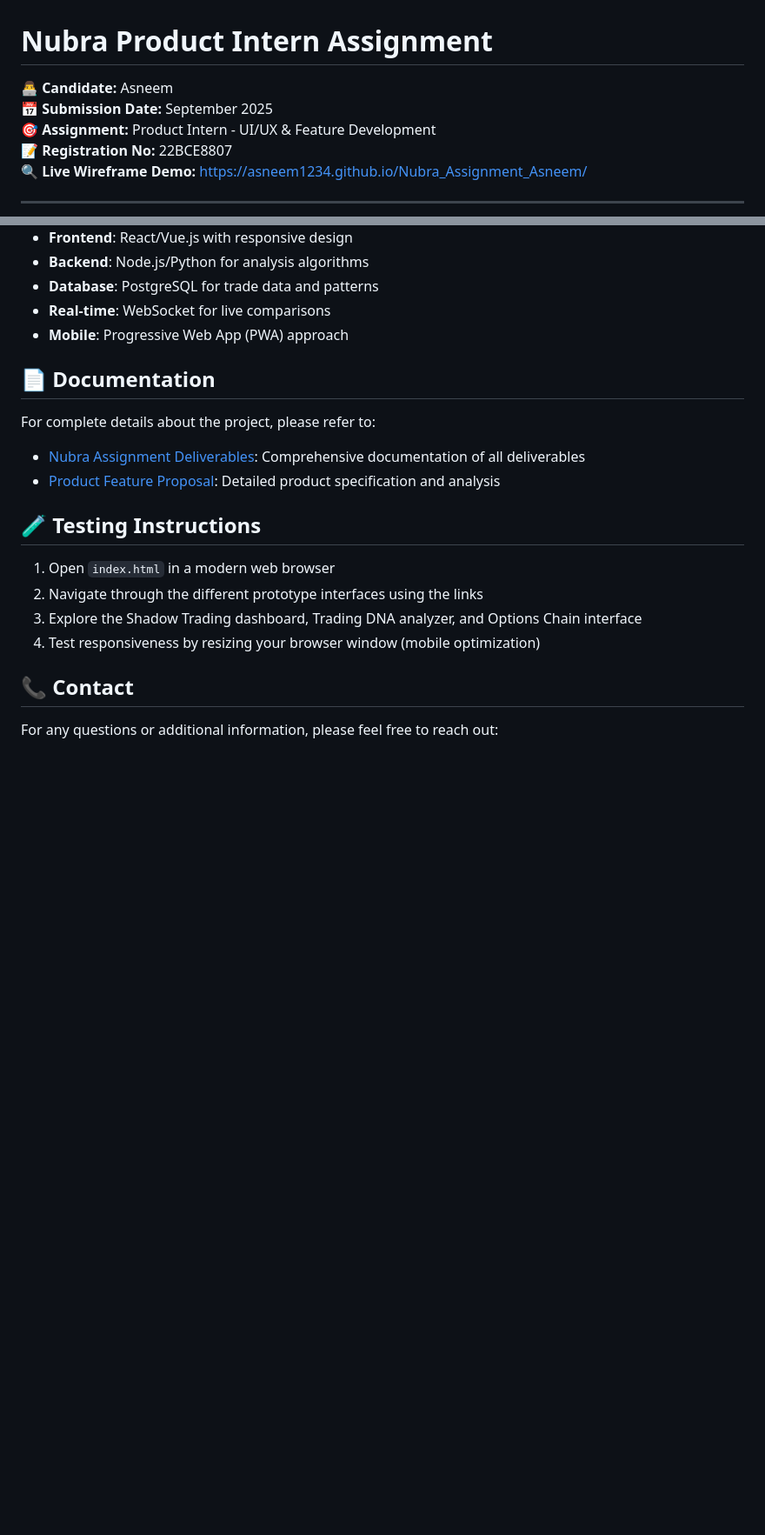
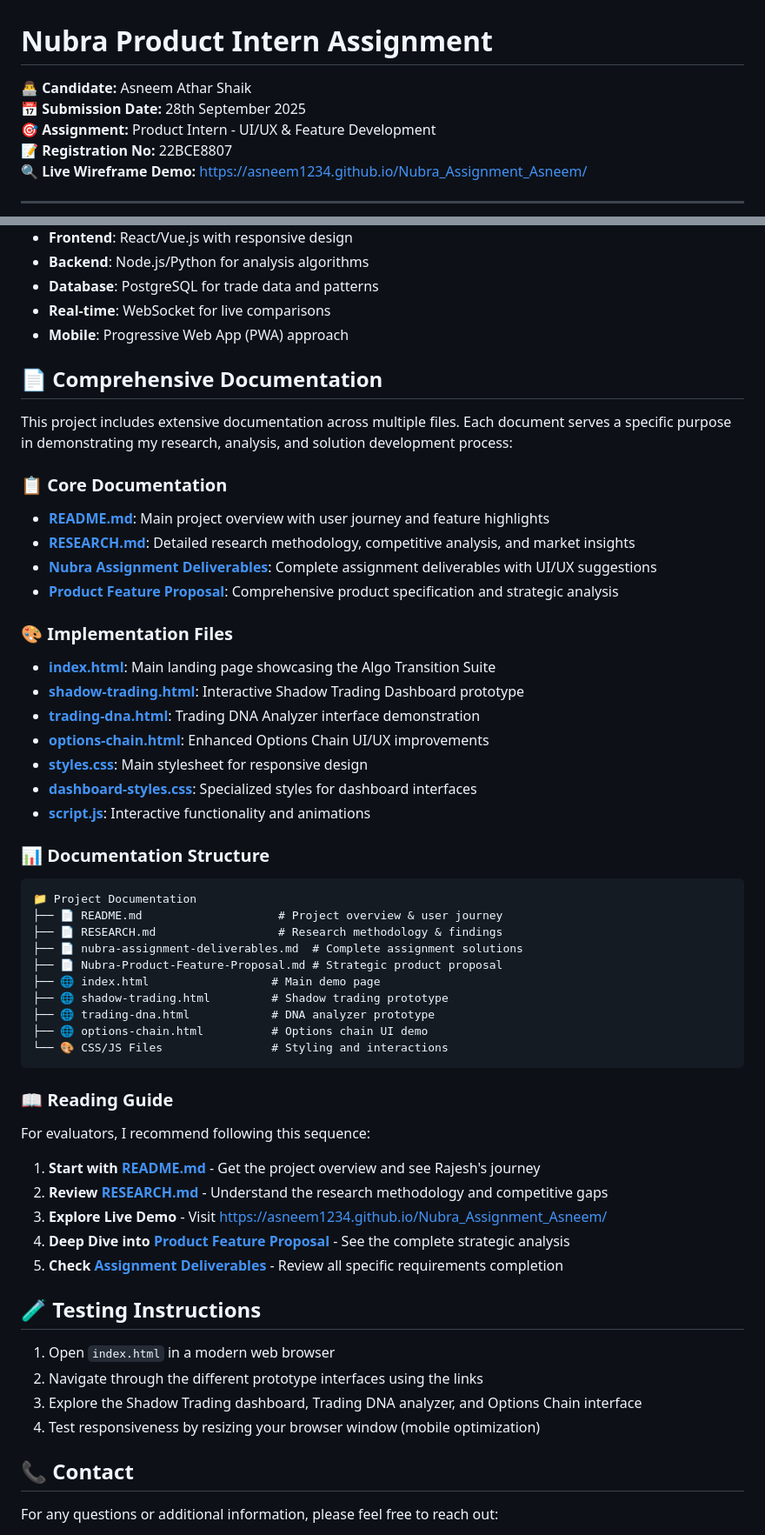
Before and after one commit to asneem1234/Nubra_Assignment_Asneem, a Markdown page: README.md, 2 parts joined by grey strips. Shown: that part at 87% size. Rendered like a GitHub page; blank space fills up the shorter version.

Commit message:
Enhance documentation section with comprehensive file guide and correct candidate details

````diff
--- a/README.md
+++ b/README.md
@@ -1,7 +1,7 @@
 # Nubra Product Intern Assignment
 
-👨‍💻 **Candidate:** Asneem
-📅 **Submission Date:** September 2025
+👨‍💻 **Candidate:** Asneem Athar Shaik
+📅 **Submission Date:** 28th September 2025
 🎯 **Assignment:** Product Intern - UI/UX & Feature Development
 📝 **Registration No:** 22BCE8807
 🔍 **Live Wireframe Demo:** https://asneem1234.github.io/Nubra_Assignment_Asneem/
@@ -219,12 +219,46 @@ The proposed features could be implemented with:
 - **Real-time**: WebSocket for live comparisons
 - **Mobile**: Progressive Web App (PWA) approach
 
-## 📄 Documentation
+## 📄 Comprehensive Documentation
 
-For complete details about the project, please refer to:
+This project includes extensive documentation across multiple files. Each document serves a specific purpose in demonstrating my research, analysis, and solution development process:
 
-- [Nubra Assignment Deliverables](nubra-assignment-deliverables.md): Comprehensive documentation of all deliverables
-- [Product Feature Proposal](Nubra-Product-Feature-Proposal.md): Detailed product specification and analysis
+### 📋 Core Documentation
+- **[README.md](README.md)**: Main project overview with user journey and feature highlights
+- **[RESEARCH.md](RESEARCH.md)**: Detailed research methodology, competitive analysis, and market insights
+- **[Nubra Assignment Deliverables](nubra-assignment-deliverables.md)**: Complete assignment deliverables with UI/UX suggestions
+- **[Product Feature Proposal](Nubra-Product-Feature-Proposal.md)**: Comprehensive product specification and strategic analysis
+
+### 🎨 Implementation Files
+- **[index.html](index.html)**: Main landing page showcasing the Algo Transition Suite
+- **[shadow-trading.html](shadow-trading.html)**: Interactive Shadow Trading Dashboard prototype
+- **[trading-dna.html](trading-dna.html)**: Trading DNA Analyzer interface demonstration
+- **[options-chain.html](options-chain.html)**: Enhanced Options Chain UI/UX improvements
+- **[styles.css](styles.css)**: Main stylesheet for responsive design
+- **[dashboard-styles.css](dashboard-styles.css)**: Specialized styles for dashboard interfaces
+- **[script.js](script.js)**: Interactive functionality and animations
+
+### 📊 Documentation Structure
+```
+📁 Project Documentation
+├── 📄 README.md                    # Project overview & user journey
+├── 📄 RESEARCH.md                  # Research methodology & findings
+├── 📄 nubra-assignment-deliverables.md  # Complete assignment solutions
+├── 📄 Nubra-Product-Feature-Proposal.md # Strategic product proposal
+├── 🌐 index.html                  # Main demo page
+├── 🌐 shadow-trading.html         # Shadow trading prototype
+├── 🌐 trading-dna.html            # DNA analyzer prototype
+├── 🌐 options-chain.html          # Options chain UI demo
+└── 🎨 CSS/JS Files                # Styling and interactions
+```
+
+### 📖 Reading Guide
+For evaluators, I recommend following this sequence:
+1. **Start with [README.md](README.md)** - Get the project overview and see Rajesh's journey
+2. **Review [RESEARCH.md](RESEARCH.md)** - Understand the research methodology and competitive gaps
+3. **Explore Live Demo** - Visit https://asneem1234.github.io/Nubra_Assignment_Asneem/
+4. **Deep Dive into [Product Feature Proposal](Nubra-Product-Feature-Proposal.md)** - See the complete strategic analysis
+5. **Check [Assignment Deliverables](nubra-assignment-deliverables.md)** - Review all specific requirements completion
 
 ## 🧪 Testing Instructions
 
````
